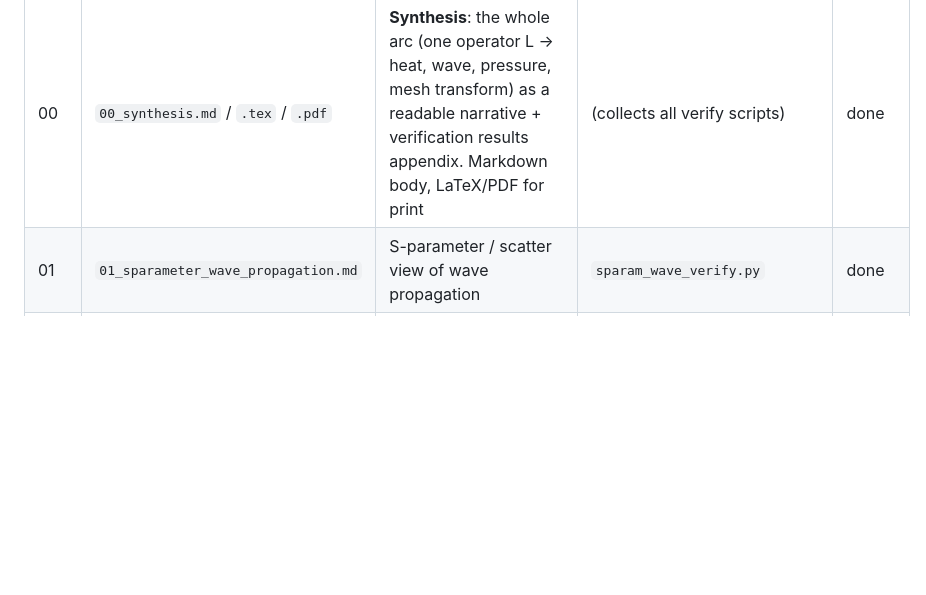
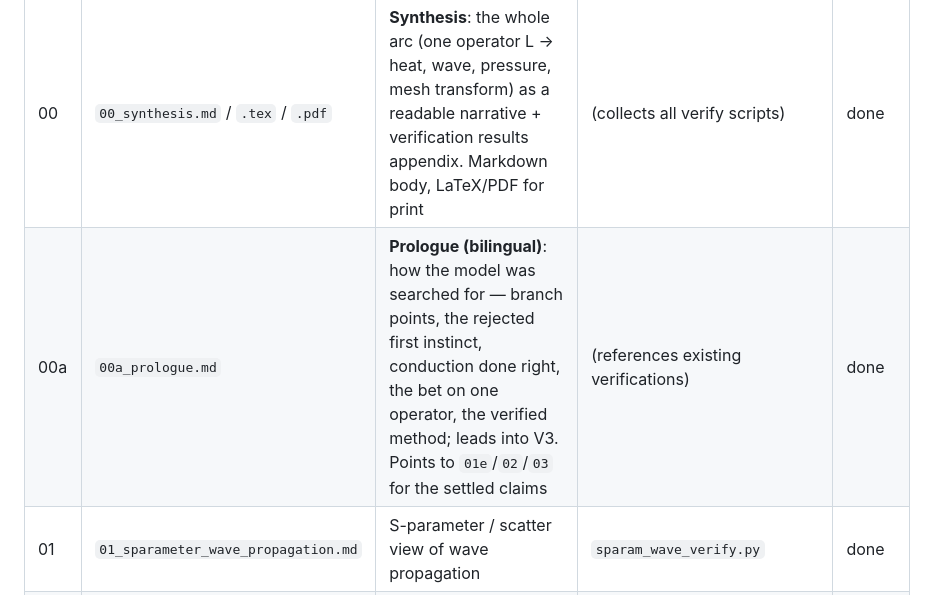
Before and after one commit to ghostinkoma/Skinohedron-MCF-GarbageMesh-Challenge, a Markdown page: theory/README.md, the part around the change. Drawn GitHub-style; blank space fills up the shorter version.

Commit message:
V3 prologue (bilingual): how the model was searched for — design rationale leading into V3

```diff
--- a/theory/README.md
+++ b/theory/README.md
@@ -11,6 +11,7 @@ ones. All work below is on the equally-spaced **Kuhn cube** (`n=8`: 729 vertices
 | # | Document | What it establishes | Backing code | Status |
 |---|----------|---------------------|--------------|--------|
 | 00 | `00_synthesis.md` / `.tex` / `.pdf` | **Synthesis**: the whole arc (one operator L → heat, wave, pressure, mesh transform) as a readable narrative + verification results appendix. Markdown body, LaTeX/PDF for print | (collects all verify scripts) | done |
+| 00a | `00a_prologue.md` | **Prologue (bilingual)**: how the model was searched for — branch points, the rejected first instinct, conduction done right, the bet on one operator, the verified method; leads into V3. Points to `01e`/`02`/`03` for the settled claims | (references existing verifications) | done |
 | 01 | `01_sparameter_wave_propagation.md` | S-parameter / scatter view of wave propagation | `sparam_wave_verify.py` | done |
 | 01b | `01b_sparameter_model.md` | the scatter model in detail | `s3d_sparameter.py` | done |
 | 01c | `01c_planewave_interface.md` | plane wave across a material interface | `sparam_interface_verify.py` | done |
```
Also changed, not shown: theory/00a_prologue.md (added, +186 -0 lines).
